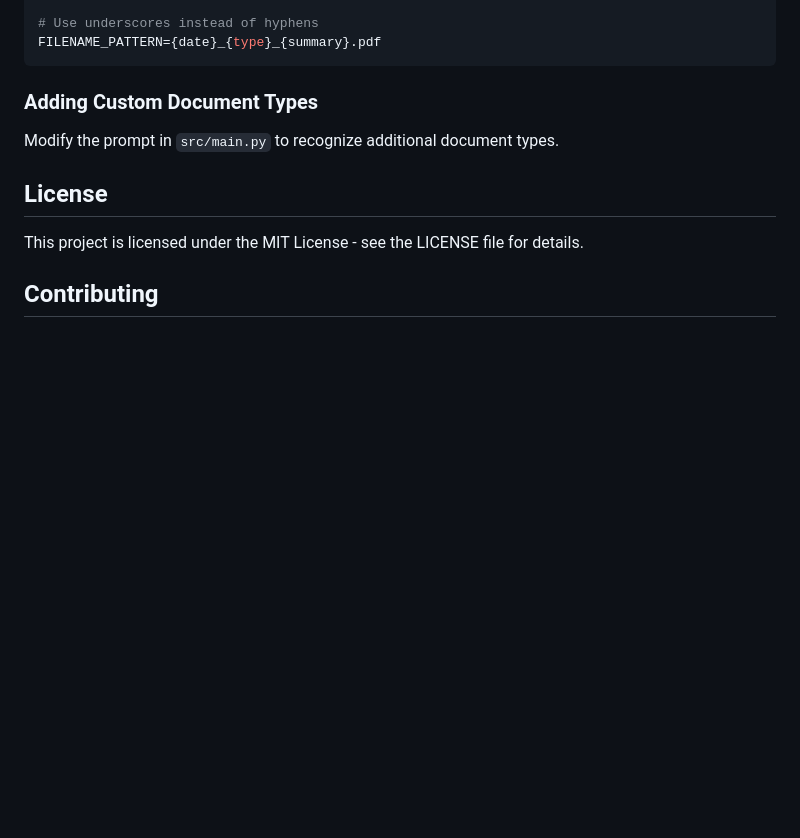
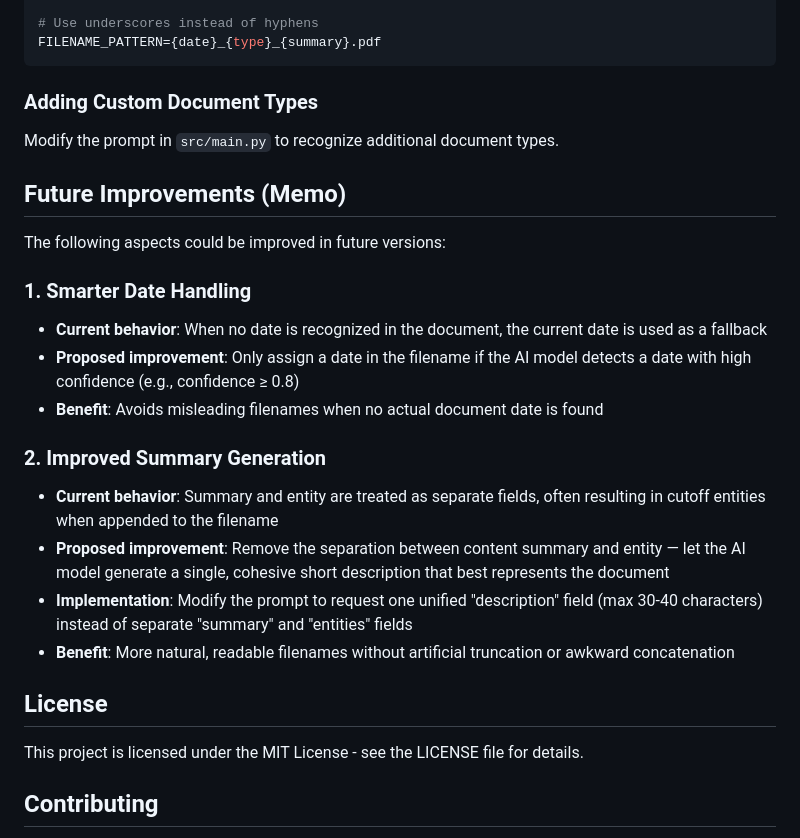
Before and after one commit to christophpitzl/pdf-processor, a Markdown page: README.md, the part around the change. Drawn GitHub-style; blank space fills up the shorter version.

Commit message:
Add future improvements memo to README
Document planned enhancements for smarter date handling and improved summary generation

```diff
--- a/README.md
+++ b/README.md
@@ -400,6 +400,21 @@ FILENAME_PATTERN={date}_{type}_{summary}.pdf
 
 Modify the prompt in `src/main.py` to recognize additional document types.
 
+## Future Improvements (Memo)
+
+The following aspects could be improved in future versions:
+
+### 1. Smarter Date Handling
+- **Current behavior**: When no date is recognized in the document, the current date is used as a fallback
+- **Proposed improvement**: Only assign a date in the filename if the AI model detects a date with high confidence (e.g., confidence ≥ 0.8)
+- **Benefit**: Avoids misleading filenames when no actual document date is found
+
+### 2. Improved Summary Generation
+- **Current behavior**: Summary and entity are treated as separate fields, often resulting in cutoff entities when appended to the filename
+- **Proposed improvement**: Remove the separation between content summary and entity — let the AI model generate a single, cohesive short description that best represents the document
+- **Implementation**: Modify the prompt to request one unified "description" field (max 30-40 characters) instead of separate "summary" and "entities" fields
+- **Benefit**: More natural, readable filenames without artificial truncation or awkward concatenation
+
 ## License
 
 This project is licensed under the MIT License - see the LICENSE file for details.
```
